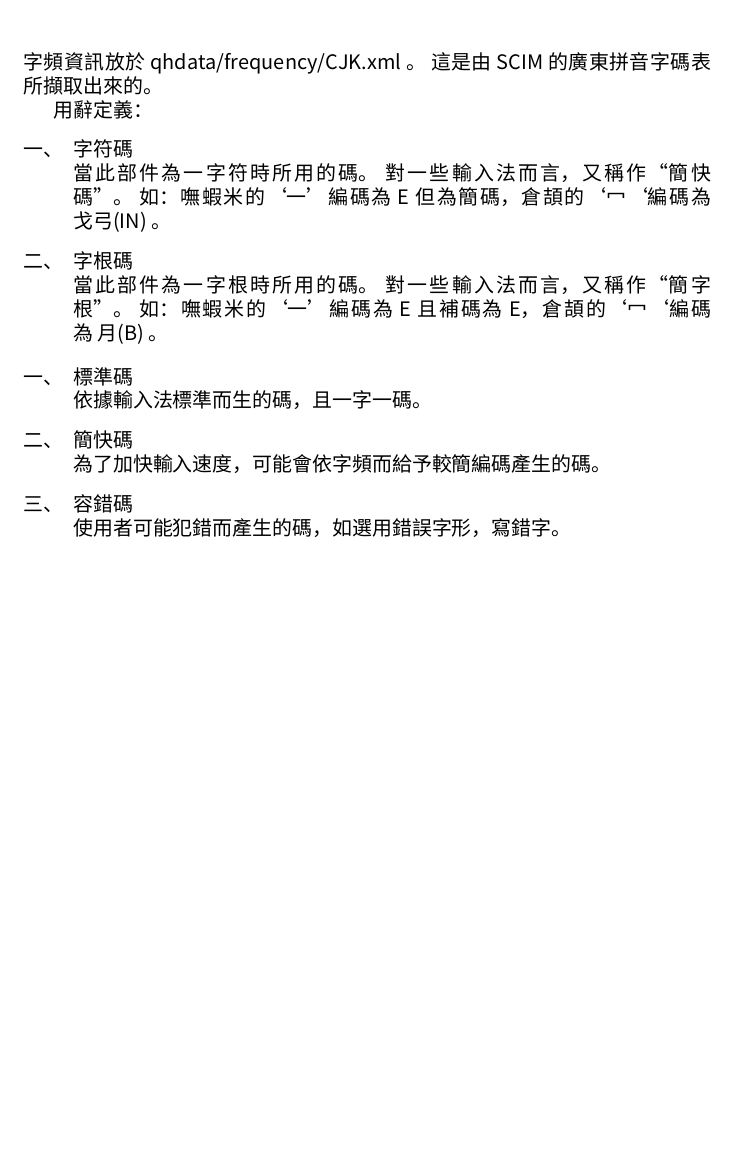
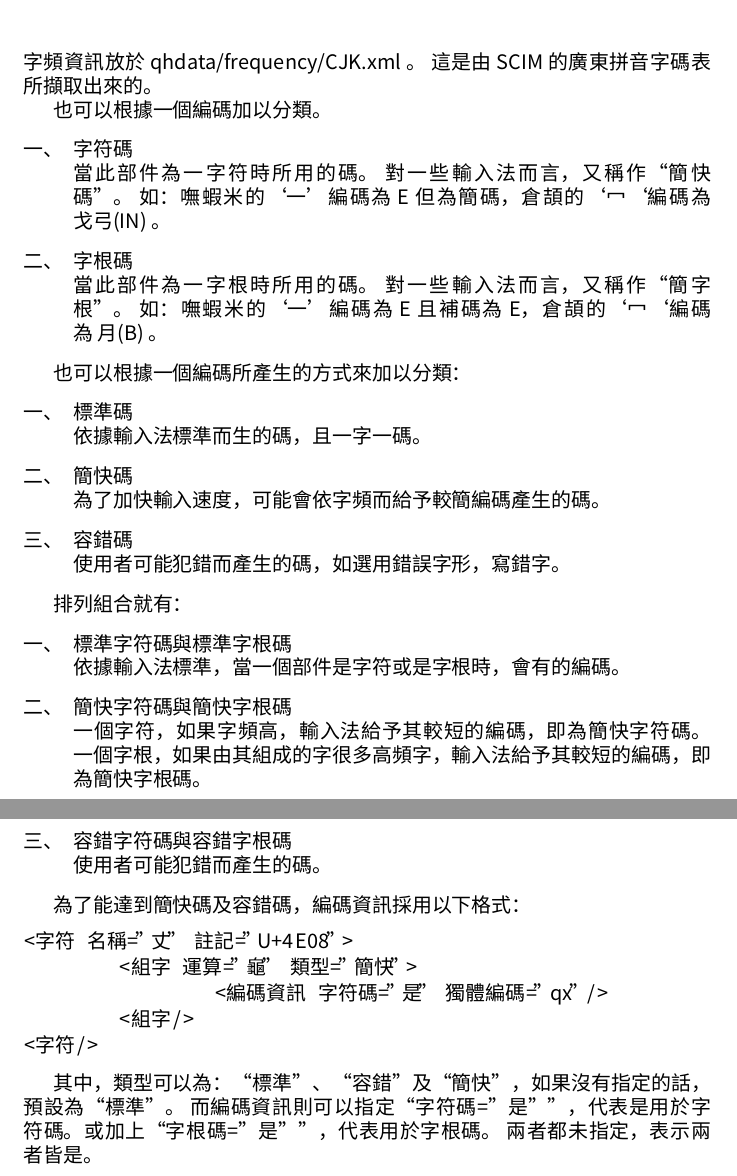
Before and after one commit to xrloong/qiangheng, a LaTeX document (tex/qiangheng.tex, which reads tex/other.tex): part of page 17 of 17 before the commit and two parts of pages 17 and 18 of 18 after it, the two joined at a grey line, cut so that both start at the same text, the shorter picture padded with empty space. Compiled offline with XeLaTeX; a missing font is replaced by an installed copy or a similar font.

Commit message:
r328 | xrloong | 2011-03-08 06:57:04 +0800 (二, 08  3月 2011) | 1 line
更新說明文件，增加有關簡快碼及容錯碼的部分。

```diff
--- a/tex/other.tex
+++ b/tex/other.tex
@@ -3,7 +3,7 @@
 這是由 SCIM 的廣東拼音字碼表所擷取出來的。
 
 
-用辭定義：
+也可以根據一個編碼加以分類。
 \begin{enumerate}
 \item[一、]字符碼\\
 當此部件為一字符時所用的碼。
@@ -15,6 +15,7 @@
 如：嘸蝦米的`一'編碼為 E 且補碼為 E，倉頡的`冖‘編碼為 月(B) 。
 \end{enumerate}
 
+也可以根據一個編碼所產生的方式來加以分類：
 \begin{enumerate}
 \item[一、]標準碼\\
 依據輸入法標準而生的碼，且一字一碼。
@@ -23,3 +24,27 @@
 \item[三、]容錯碼\\
 使用者可能犯錯而產生的碼，如選用錯誤字形，寫錯字。
 \end{enumerate}
+
+排列組合就有：
+\begin{enumerate}
+\item[一、]標準字符碼與標準字根碼\\
+依據輸入法標準，當一個部件是字符或是字根時，會有的編碼。
+\item[二、]簡快字符碼與簡快字根碼\\
+一個字符，如果字頻高，輸入法給予其較短的編碼，即為簡快字符碼。
+一個字根，如果由其組成的字很多高頻字，輸入法給予其較短的編碼，即為簡快字根碼。
+\item[三、]容錯字符碼與容錯字根碼\\
+使用者可能犯錯而產生的碼。
+\end{enumerate}
+
+為了能達到簡快碼及容錯碼，編碼資訊採用以下格式：
+\listXML\begin{lstlisting}
+<字符 名稱="丈" 註記="U+4E08">
+	<組字 運算="龜" 類型="簡快">
+		<編碼資訊 字符碼="是" 獨體編碼="qx"/>
+	</組字>
+</字符>
+\end{lstlisting}
+
+其中，類型可以為：``標準''、``容錯''及``簡快''，如果沒有指定的話，預設為``標準''。
+而編碼資訊則可以指定``字符碼="是"''，代表是用於字符碼。或加上``字根碼="是"''，代表用於字根碼。
+兩者都未指定，表示兩者皆是。
```
